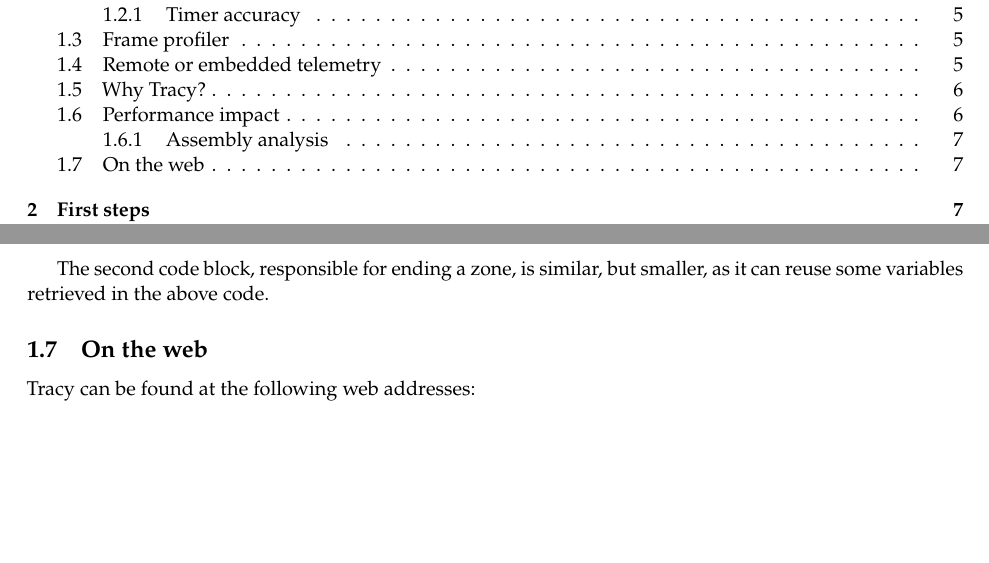
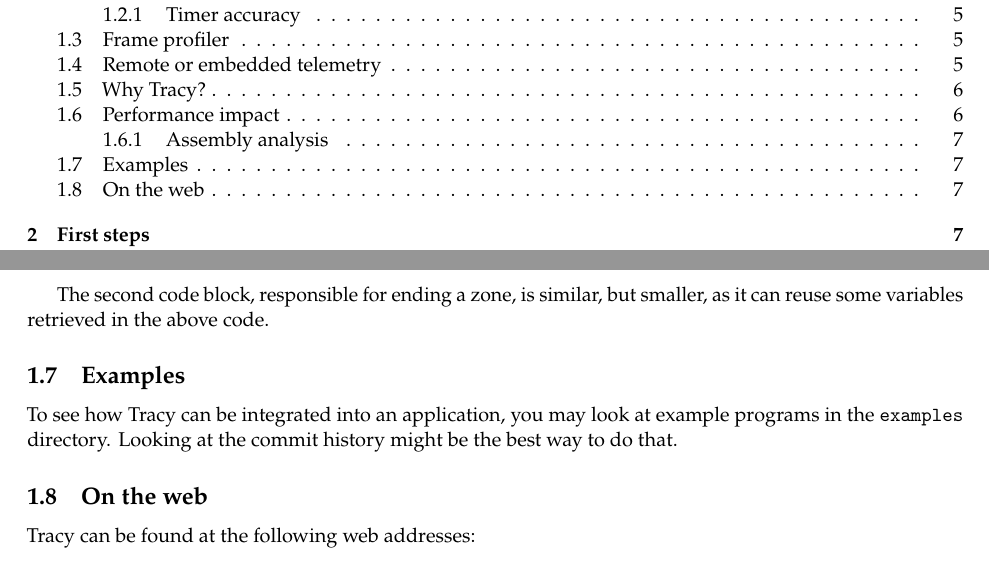
Before and after one commit to wolfpld/tracy, a LaTeX document (manual/tracy.tex): two parts of pages 2 and 8 of 51, joined at a grey line, cut so that both start at the same text, the shorter picture padded with empty space. Compiled offline with pdfLaTeX.

Commit message:
Update manual.

```diff
--- a/manual/tracy.tex
+++ b/manual/tracy.tex
@@ -287,6 +287,10 @@
 \end{lstlisting}
 
 The second code block, responsible for ending a zone, is similar, but smaller, as it can reuse some variables retrieved in the above code.
+
+\subsection{Examples}
+
+To see how Tracy can be integrated into an application, you may look at example programs in the \texttt{examples} directory. Looking at the commit history might be the best way to do that.
 
 \subsection{On the web}
 
```
